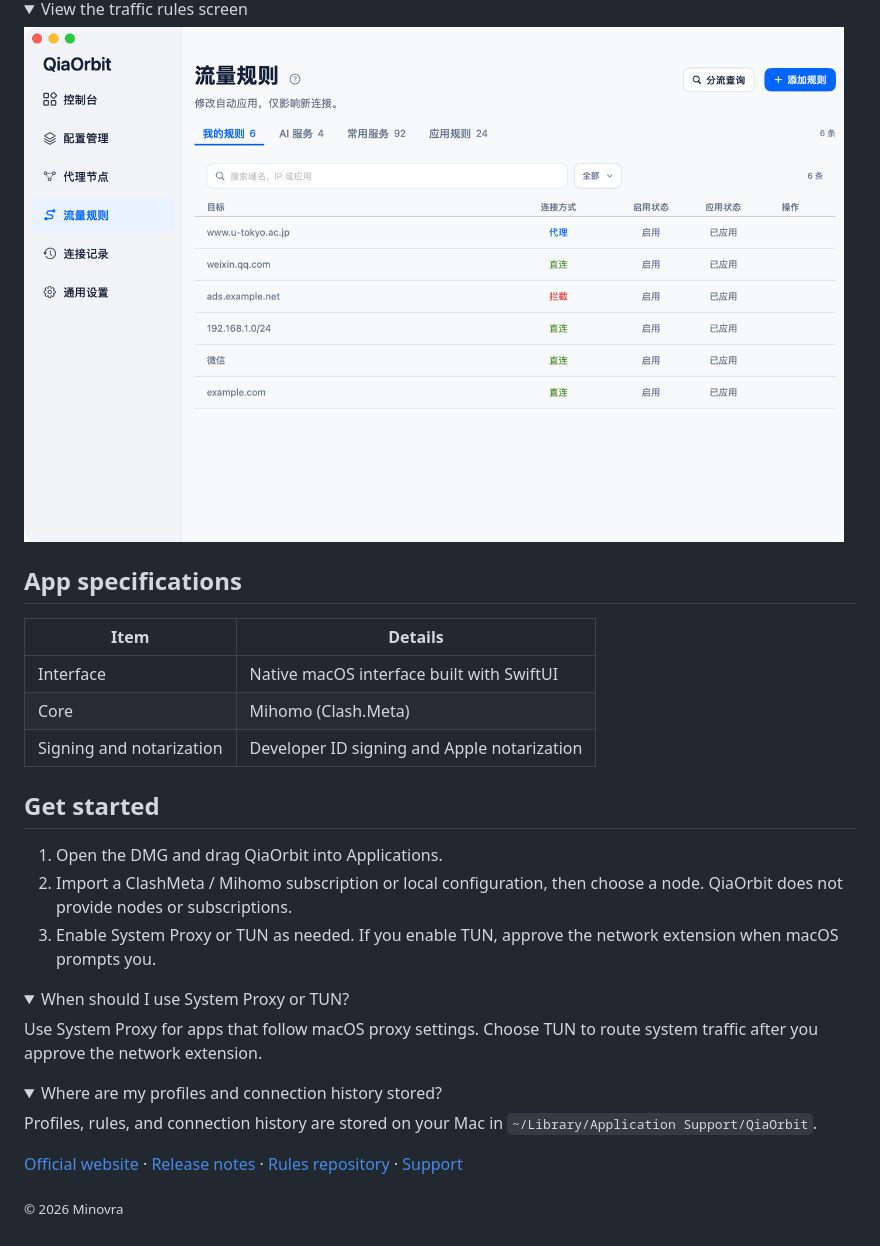
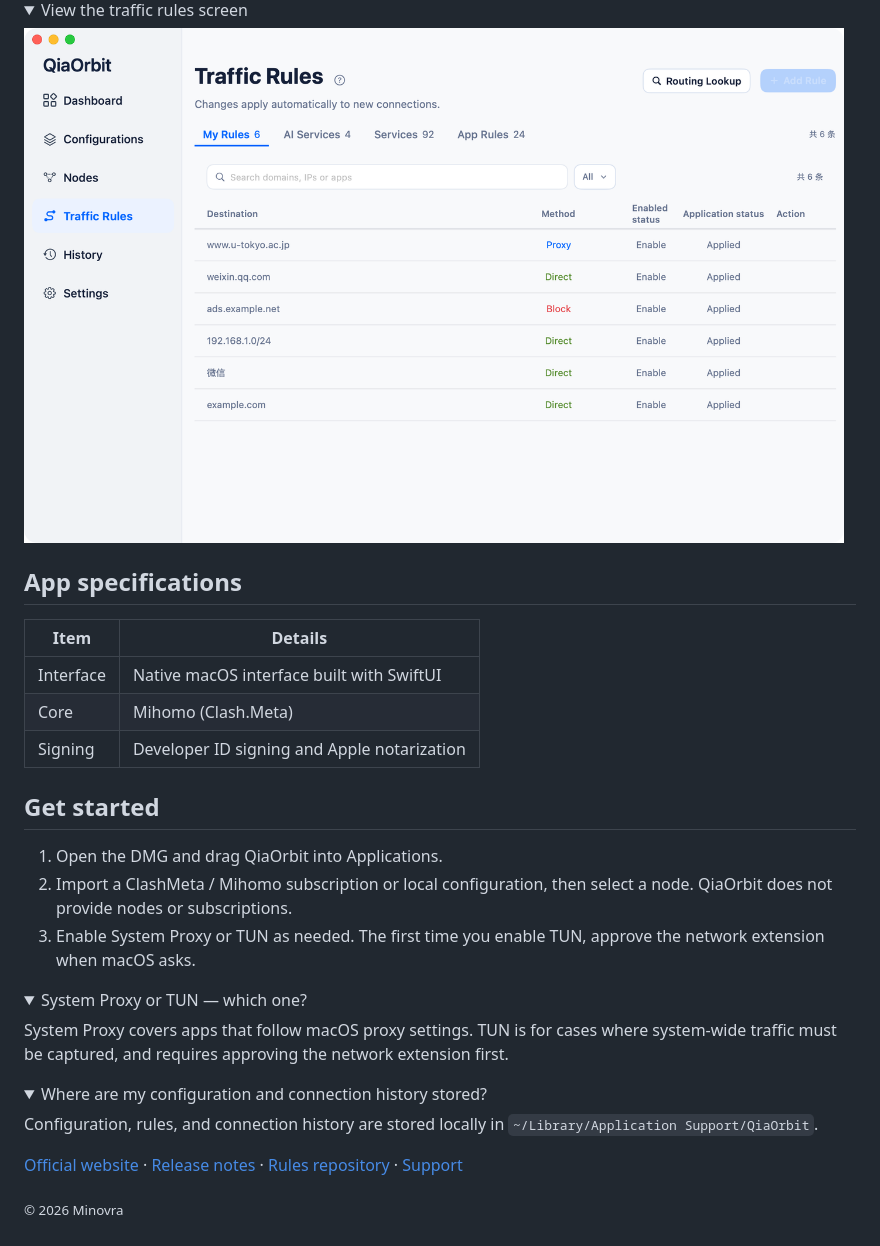
Before and after one commit to ovralab/QiaOrbit, a Markdown page: README.md, the part around one of its changes. Rendered like a GitHub page; pictures changed too: assets/screenshots/rules-en.png (added); folded sections open.

```diff
--- a/README.md
+++ b/README.md
@@ -28,7 +28,7 @@ Search Connection History by app or destination to see whether a connection went
 <details>
 <summary>View the traffic rules screen</summary>
 
-<img src="assets/screenshots/rules-zh-CN.png" width="820" alt="QiaOrbit traffic rules screen in Chinese, with direct, proxy, and block options">
+<img src="assets/screenshots/rules-en.png" width="820" alt="QiaOrbit traffic rules screen showing direct, proxy and block rules">
 
 </details>
 
@@ -38,25 +38,25 @@ Search Connection History by app or destination to see whether a connection went
 | --- | --- |
 | Interface | Native macOS interface built with SwiftUI |
 | Core | Mihomo (Clash.Meta) |
-| Signing and notarization | Developer ID signing and Apple notarization |
+| Signing | Developer ID signing and Apple notarization |
 
 ## Get started
 
 1. Open the DMG and drag QiaOrbit into Applications.
-2. Import a ClashMeta / Mihomo subscription or local configuration, then choose a node. QiaOrbit does not provide nodes or subscriptions.
-3. Enable System Proxy or TUN as needed. If you enable TUN, approve the network extension when macOS prompts you.
+2. Import a ClashMeta / Mihomo subscription or local configuration, then select a node. QiaOrbit does not provide nodes or subscriptions.
+3. Enable System Proxy or TUN as needed. The first time you enable TUN, approve the network extension when macOS asks.
 
 <details>
-<summary>When should I use System Proxy or TUN?</summary>
+<summary>System Proxy or TUN — which one?</summary>
 
-Use System Proxy for apps that follow macOS proxy settings. Choose TUN to route system traffic after you approve the network extension.
+System Proxy covers apps that follow macOS proxy settings. TUN is for cases where system-wide traffic must be captured, and requires approving the network extension first.
 
 </details>
 
 <details>
-<summary>Where are my profiles and connection history stored?</summary>
+<summary>Where are my configuration and connection history stored?</summary>
 
-Profiles, rules, and connection history are stored on your Mac in `~/Library/Application Support/QiaOrbit`.
+Configuration, rules, and connection history are stored locally in `~/Library/Application Support/QiaOrbit`.
 
 </details>
 
```
Also changed, not shown: other parts of README.md (+14 -14 lines), README.zh-CN.md (+1 -1 lines), assets/lang-zh.png (added), assets/screenshots/dashboard-en.png (added).
